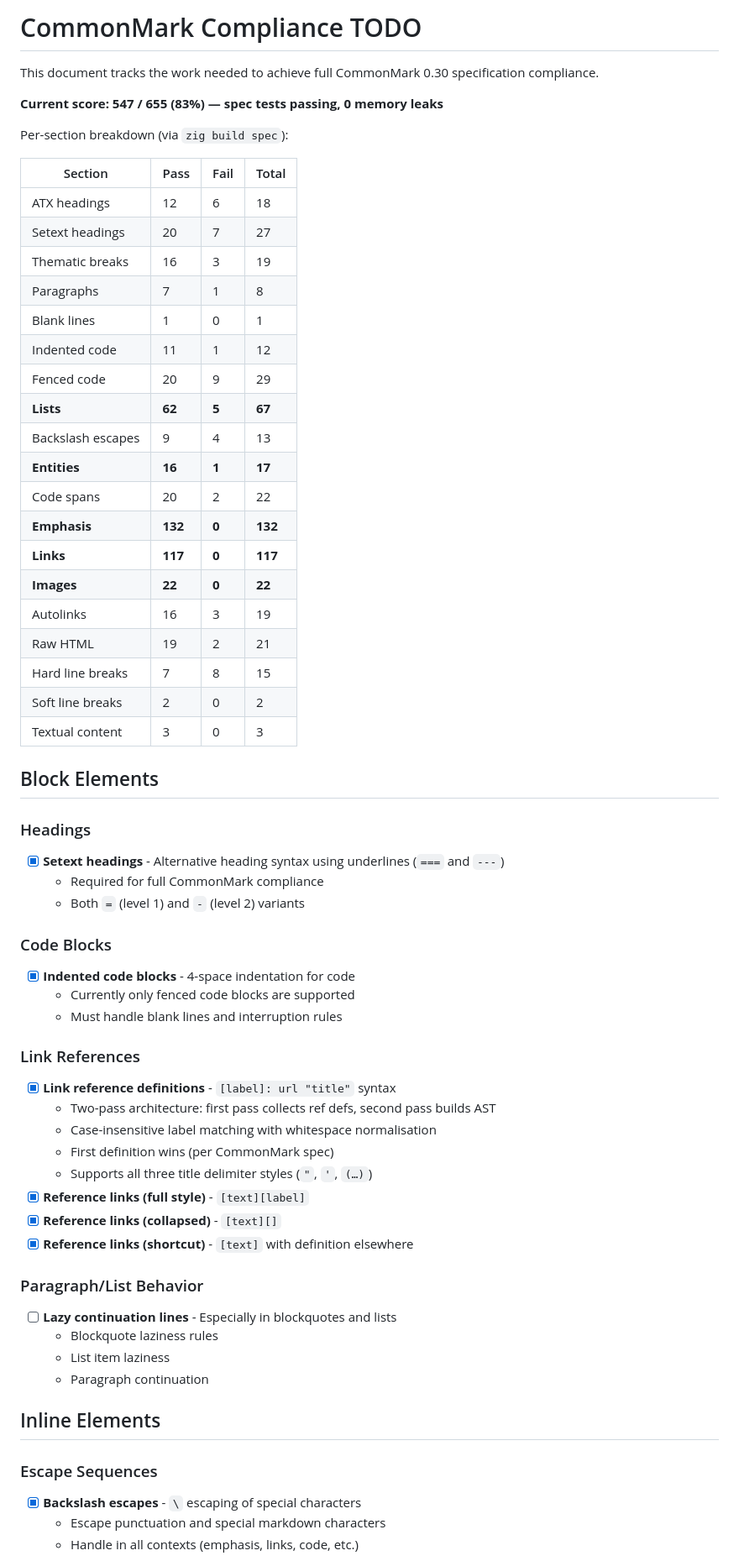
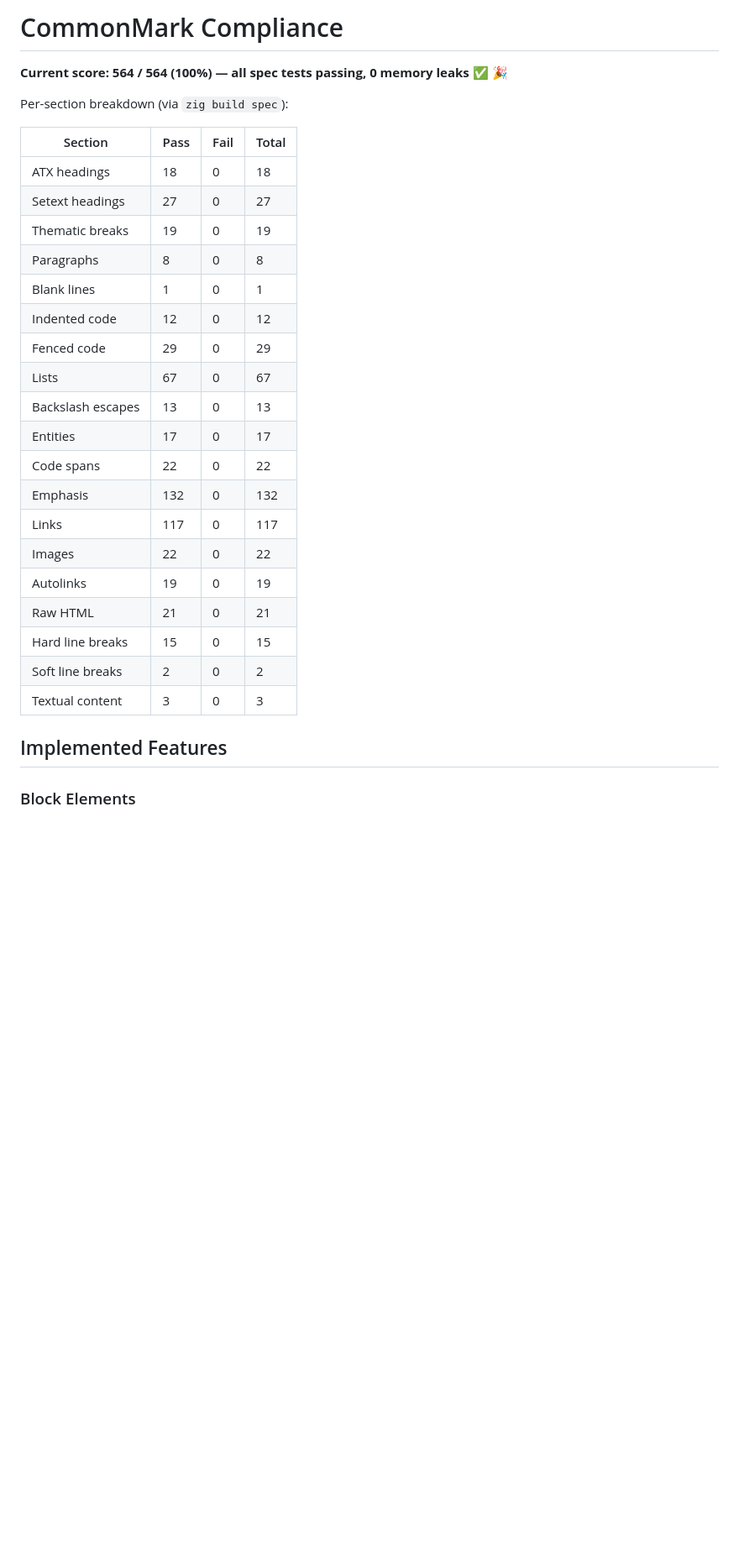
Before and after one commit to sc2in/zigmark, a Markdown page: TODO.md, the part around one of its changes. Shown at 84% size. GitHub-like rendering; blank space fills up the shorter version.

```diff
--- a/TODO.md
+++ b/TODO.md
@@ -1,70 +1,32 @@
-# CommonMark Compliance TODO
+# CommonMark Compliance
 
-This document tracks the work needed to achieve full CommonMark 0.30 specification compliance.
-
-**Current score: 547 / 655 (83%) — spec tests passing, 0 memory leaks**
+**Current score: 564 / 564 (100%) — all spec tests passing, 0 memory leaks** ✅ 🎉
 
 Per-section breakdown (via `zig build spec`):
 
 | Section | Pass | Fail | Total |
 |---------|------|------|-------|
-| ATX headings | 12 | 6 | 18 |
-| Setext headings | 20 | 7 | 27 |
-| Thematic breaks | 16 | 3 | 19 |
-| Paragraphs | 7 | 1 | 8 |
-| Blank lines | 1 | 0 | 1 |
-| Indented code | 11 | 1 | 12 |
-| Fenced code | 20 | 9 | 29 |
-| **Lists** | **62** | **5** | **67** |
-| Backslash escapes | 9 | 4 | 13 |
-| **Entities** | **16** | **1** | **17** |
-| Code spans | 20 | 2 | 22 |
-| **Emphasis** | **132** | **0** | **132** |
-| **Links** | **117** | **0** | **117** |
-| **Images** | **22** | **0** | **22** |
-| Autolinks | 16 | 3 | 19 |
-| Raw HTML | 19 | 2 | 21 |
-| Hard line breaks | 7 | 8 | 15 |
-| Soft line breaks | 2 | 0 | 2 |
-| Textual content | 3 | 0 | 3 |
+| ATX headings | 18 | 0 | 18 | ✅
+| Setext headings | 27 | 0 | 27 | ✅
+| Thematic breaks | 19 | 0 | 19 | ✅
+| Paragraphs | 8 | 0 | 8 | ✅
+| Blank lines | 1 | 0 | 1 | ✅
+| Indented code | 12 | 0 | 12 | ✅
+| Fenced code | 29 | 0 | 29 | ✅
+| Lists | 67 | 0 | 67 | ✅
+| Backslash escapes | 13 | 0 | 13 | ✅
+| Entities | 17 | 0 | 17 | ✅
+| Code spans | 22 | 0 | 22 | ✅
+| Emphasis | 132 | 0 | 132 | ✅
+| Links | 117 | 0 | 117 | ✅
+| Images | 22 | 0 | 22 | ✅
+| Autolinks | 19 | 0 | 19 | ✅
+| Raw HTML | 21 | 0 | 21 | ✅
+| Hard line breaks | 15 | 0 | 15 | ✅
+| Soft line breaks | 2 | 0 | 2 | ✅
+| Textual content | 3 | 0 | 3 | ✅
 
-## Block Elements
+## Implemented Features
 
-### Headings
+### Block Elements
 
-- [x] **Setext headings** - Alternative heading syntax using underlines (`===` and `---`)
-  - Required for full CommonMark compliance
-  - Both `=` (level 1) and `-` (level 2) variants
-
-### Code Blocks
-
-- [x] **Indented code blocks** - 4-space indentation for code
-  - Currently only fenced code blocks are supported
-  - Must handle blank lines and interruption rules
-
-### Link References
-
-- [x] **Link reference definitions** - `[label]: url "title"` syntax
-  - Two-pass architecture: first pass collects ref defs, second pass builds AST
-  - Case-insensitive label matching with whitespace normalisation
-  - First definition wins (per CommonMark spec)
-  - Supports all three title delimiter styles (`"`, `'`, `(…)`)
-- [x] **Reference links (full style)** - `[text][label]`
-- [x] **Reference links (collapsed)** - `[text][]`
-- [x] **Reference links (shortcut)** - `[text]` with definition elsewhere
-
-### Paragraph/List Behavior
-
-- [ ] **Lazy continuation lines** - Especially in blockquotes and lists
-  - Blockquote laziness rules
-  - List item laziness
-  - Paragraph continuation
-
-## Inline Elements
-
-### Escape Sequences
-
-- [x] **Backslash escapes** - `\` escaping of special characters
-  - Escape punctuation and special markdown characters
-  - Handle in all contexts (emphasis, links, code, etc.)
-
```
Also changed, not shown: other parts of TODO.md (+35 -159 lines).
